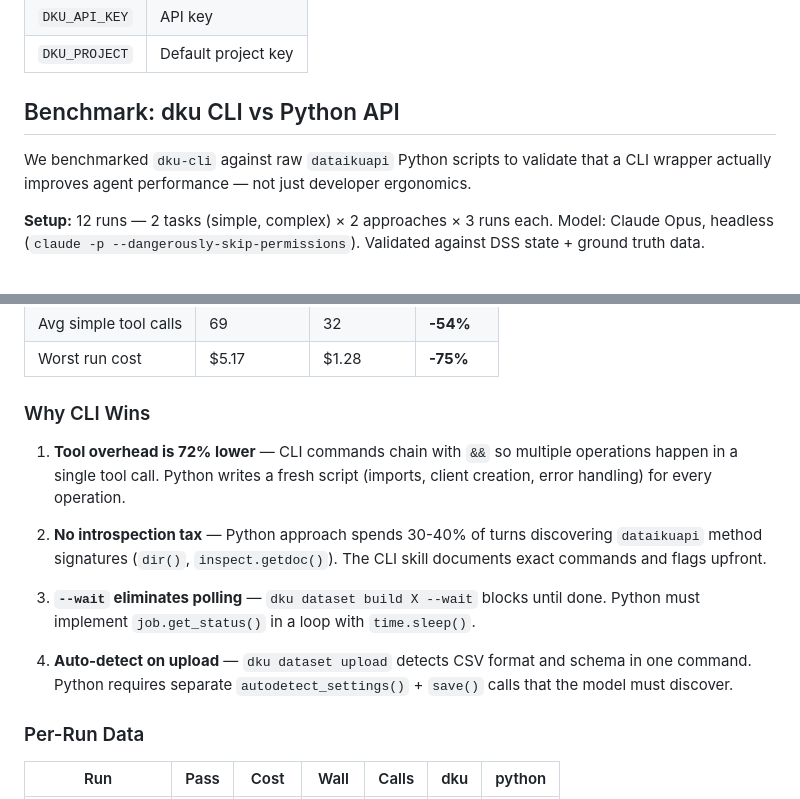
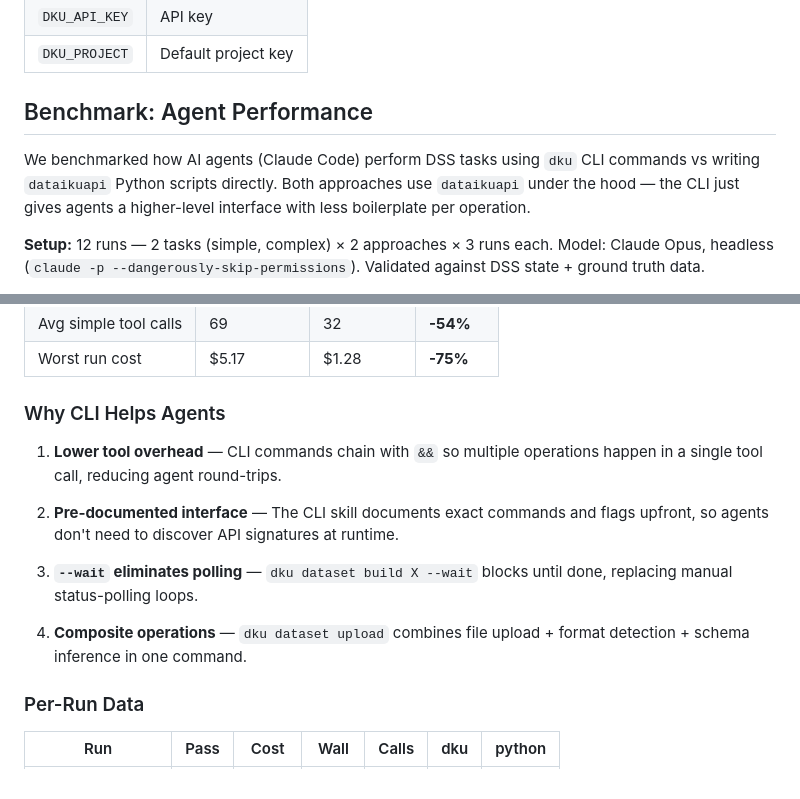
Before and after one commit to dataiku/dataiku-headless, a Markdown page: README.md, 2 parts joined by grey strips. GitHub-like rendering.

Commit message:
docs: soften benchmark framing in README
Reframe benchmark as "Agent Performance" comparison rather than
"CLI vs Python API". Both approaches use dataikuapi — the CLI just
provides a higher-level interface for agents. Removed competitive
language ("Why CLI Wins") in favor of neutral "Why CLI Helps Agents".

Co-Authored-By: Claude Opus 4.6 (1M context) <noreply@anthropic.com>

```diff
--- a/README.md
+++ b/README.md
@@ -483,9 +483,9 @@ url = "https://prod.dss.example.com"
 | `DKU_API_KEY` | API key |
 | `DKU_PROJECT` | Default project key |
 
-## Benchmark: dku CLI vs Python API
+## Benchmark: Agent Performance
 
-We benchmarked `dku-cli` against raw `dataikuapi` Python scripts to validate that a CLI wrapper actually improves agent performance — not just developer ergonomics.
+We benchmarked how AI agents (Claude Code) perform DSS tasks using `dku` CLI commands vs writing `dataikuapi` Python scripts directly. Both approaches use `dataikuapi` under the hood — the CLI just gives agents a higher-level interface with less boilerplate per operation.
 
 **Setup:** 12 runs — 2 tasks (simple, complex) × 2 approaches × 3 runs each. Model: Claude Opus, headless (`claude -p --dangerously-skip-permissions`). Validated against DSS state + ground truth data.
 
@@ -519,15 +519,15 @@ Three bugs were fixed prior to the final benchmark (upload format detection, age
 | Avg simple tool calls | 69 | 32 | **-54%** |
 | Worst run cost | $5.17 | $1.28 | **-75%** |
 
-### Why CLI Wins
+### Why CLI Helps Agents
 
-1. **Tool overhead is 72% lower** — CLI commands chain with `&&` so multiple operations happen in a single tool call. Python writes a fresh script (imports, client creation, error handling) for every operation.
+1. **Lower tool overhead** — CLI commands chain with `&&` so multiple operations happen in a single tool call, reducing agent round-trips.
 
-2. **No introspection tax** — Python approach spends 30-40% of turns discovering `dataikuapi` method signatures (`dir()`, `inspect.getdoc()`). The CLI skill documents exact commands and flags upfront.
+2. **Pre-documented interface** — The CLI skill documents exact commands and flags upfront, so agents don't need to discover API signatures at runtime.
 
-3. **`--wait` eliminates polling** — `dku dataset build X --wait` blocks until done. Python must implement `job.get_status()` in a loop with `time.sleep()`.
+3. **`--wait` eliminates polling** — `dku dataset build X --wait` blocks until done, replacing manual status-polling loops.
 
-4. **Auto-detect on upload** — `dku dataset upload` detects CSV format and schema in one command. Python requires separate `autodetect_settings()` + `save()` calls that the model must discover.
+4. **Composite operations** — `dku dataset upload` combines file upload + format detection + schema inference in one command.
 
 ### Per-Run Data
 
```
